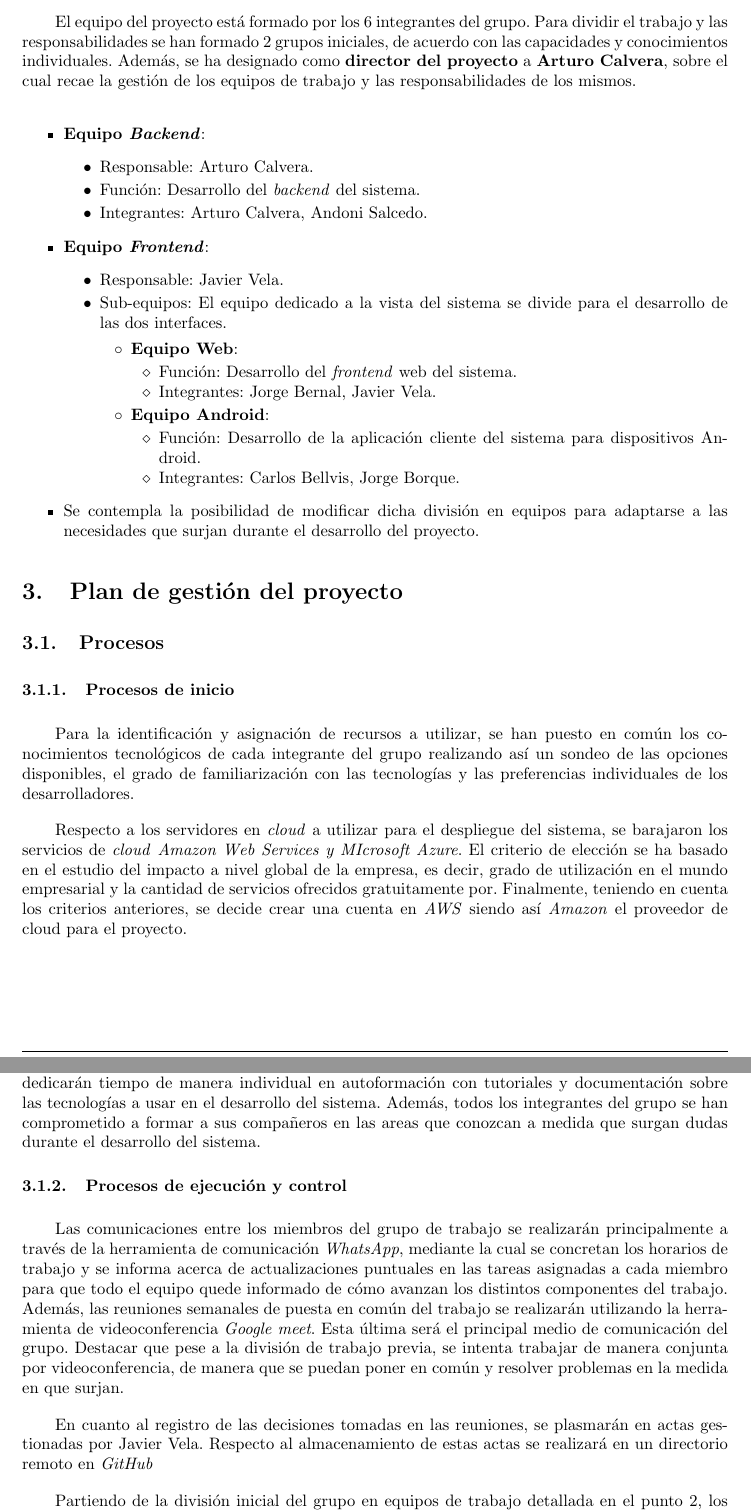
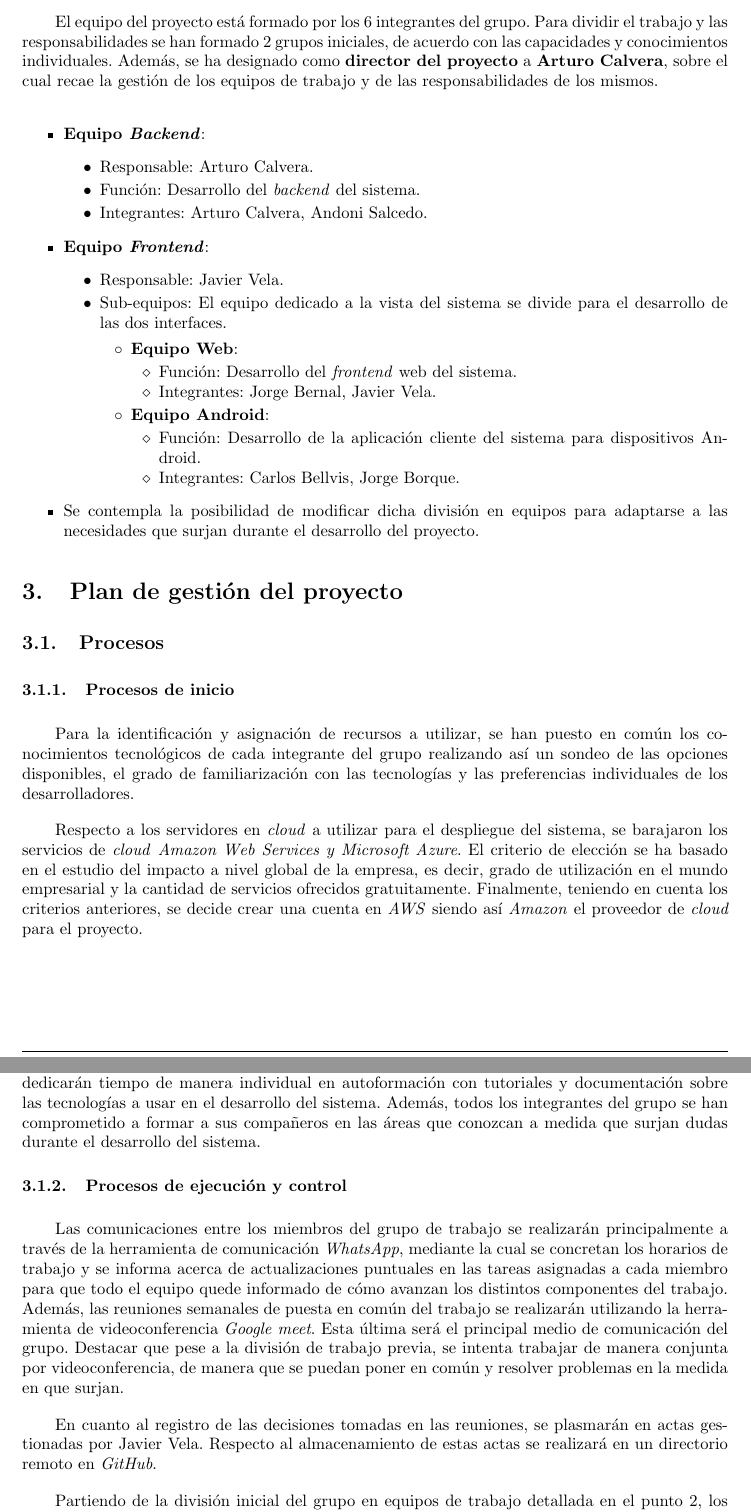
Before and after one commit to UNIZAR-30226-2021-03/documentacion, a LaTeX document (memoria/memoria-latex/memoria.tex): two parts of pages 3 and 4 of 16, joined at a grey line, cut so that both start at the same text. Compiled offline with pdfLaTeX.

Commit message:
Actualización de la memoria

```diff
--- a/memoria/memoria-latex/memoria.tex
+++ b/memoria/memoria-latex/memoria.tex
@@ -85,7 +85,7 @@ El equipo del proyecto está formado por los 6 integrantes del grupo.
 Para dividir el trabajo y las responsabilidades se han formado 2 grupos iniciales,
 de acuerdo con las capacidades y conocimientos individuales.
 Además, se ha designado como \textbf{director del proyecto} a \textbf{Arturo Calvera},
-sobre el cual recae la gestión de los equipos de trabajo y las responsabilidades de los mismos.
+sobre el cual recae la gestión de los equipos de trabajo y de las responsabilidades de los mismos.
 
 \begin{itemize}
     \setlength{\itemsep}{0em}
@@ -131,11 +131,11 @@ tecnológicos de cada integrante del grupo realizando así un sondeo de las opci
 grado de familiarización con las tecnologías y las preferencias individuales de los desarrolladores.
 
 Respecto a los servidores en \textit{cloud} a utilizar para el despliegue del sistema, se barajaron
-los servicios de \textit{cloud} \textit{Amazon Web Services y MIcrosoft Azure}.
+los servicios de \textit{cloud} \textit{Amazon Web Services y Microsoft Azure}.
 El criterio de elección se ha basado en el estudio del impacto a nivel global de la empresa, es decir,
-grado de utilización en el mundo empresarial y la cantidad de servicios ofrecidos gratuitamente por.
+grado de utilización en el mundo empresarial y la cantidad de servicios ofrecidos gratuitamente.
 Finalmente, teniendo en cuenta los criterios anteriores, se decide crear una cuenta en \textit{AWS}
-siendo así \textit{Amazon} el proveedor de cloud para el proyecto.
+siendo así \textit{Amazon} el proveedor de \textit{cloud} para el proyecto.
 
 \pagebreak
 En relación a la base de datos, se ha decidido usar una base no relacional debido al grado de flexibilidad
@@ -146,8 +146,8 @@ por el sistema.
 En cuanto a la formación inicial de los integrantes, se han tenido en cuenta en el reparto de responsabilidades
 los conocimientos de los desarrolladores, sin embargo, todos los desarrolladores dedicarán tiempo de manera individual
 en autoformación con tutoriales y documentación sobre las tecnologías a usar en el desarrollo del sistema.
-Además, todos los integrantes del grupo se han comprometido a formar a sus compañeros en las areas que conozcan
-a medida que surgan dudas durante el desarrollo del sistema.
+Además, todos los integrantes del grupo se han comprometido a formar a sus compañeros en las áreas que conozcan
+a medida que surjan dudas durante el desarrollo del sistema.
 
 
 \subsubsection{Procesos de ejecución y control}
@@ -162,7 +162,7 @@ Destacar que pese a la división de trabajo previa, se intenta trabajar de maner
 de manera que se puedan poner en común y resolver problemas en la medida en que surjan.
 
 En cuanto al registro de las decisiones tomadas en las reuniones, se plasmarán en actas gestionadas
-por Javier Vela. Respecto al almacenamiento de estas actas se realizará en un directorio remoto en \textit{GitHub}
+por Javier Vela. Respecto al almacenamiento de estas actas se realizará en un directorio remoto en \textit{GitHub}.
 
 Partiendo de la división inicial del grupo en equipos de trabajo detallada en el punto 2, los responsables
 de cada equipo de trabajo se encargarán de monitorizar el avance de sus respectivos módulos, determinar
```
Also changed, not shown: memoria/memoria-latex/memoria.pdf, memoria/memoria-latex/memoria.tex (18 more changed lines), 1 other file.
